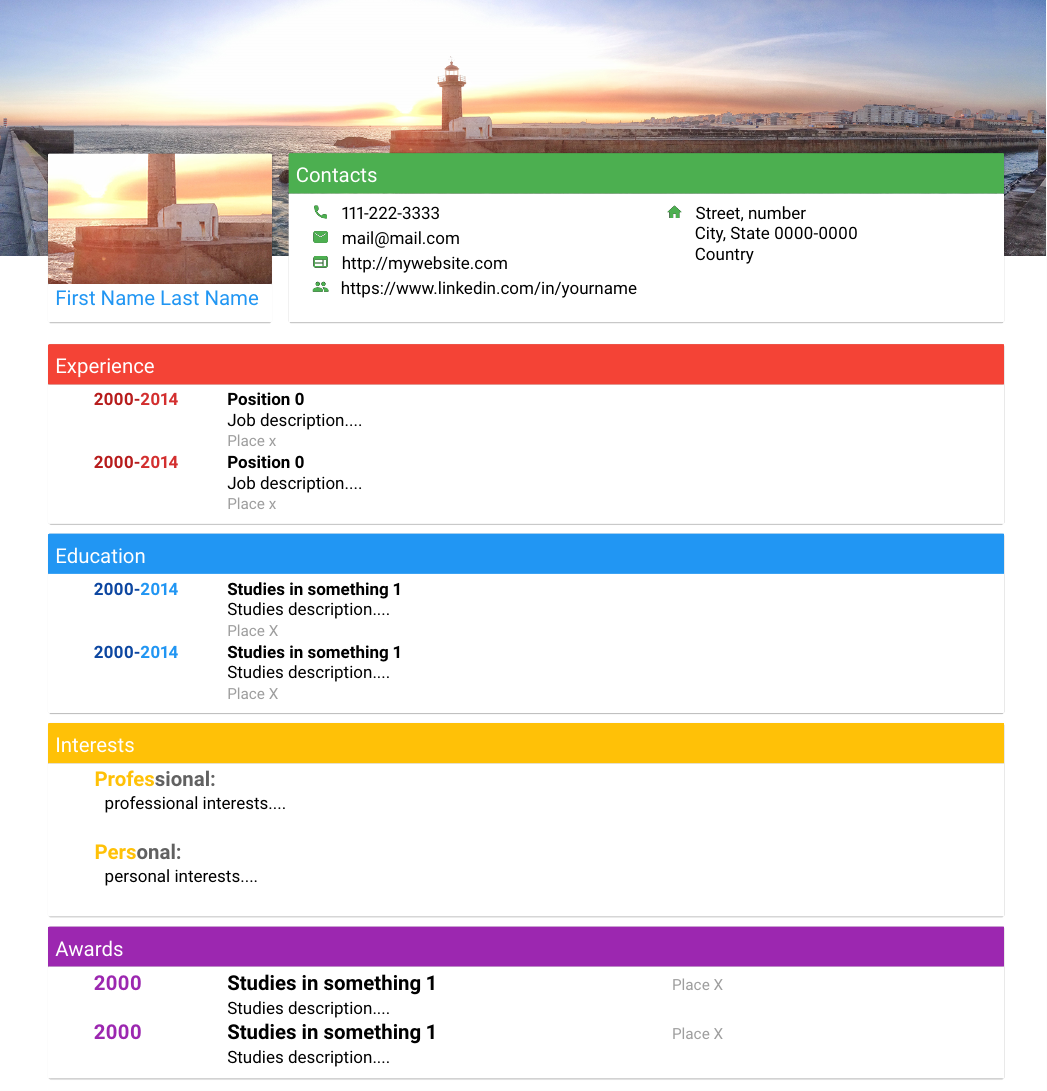
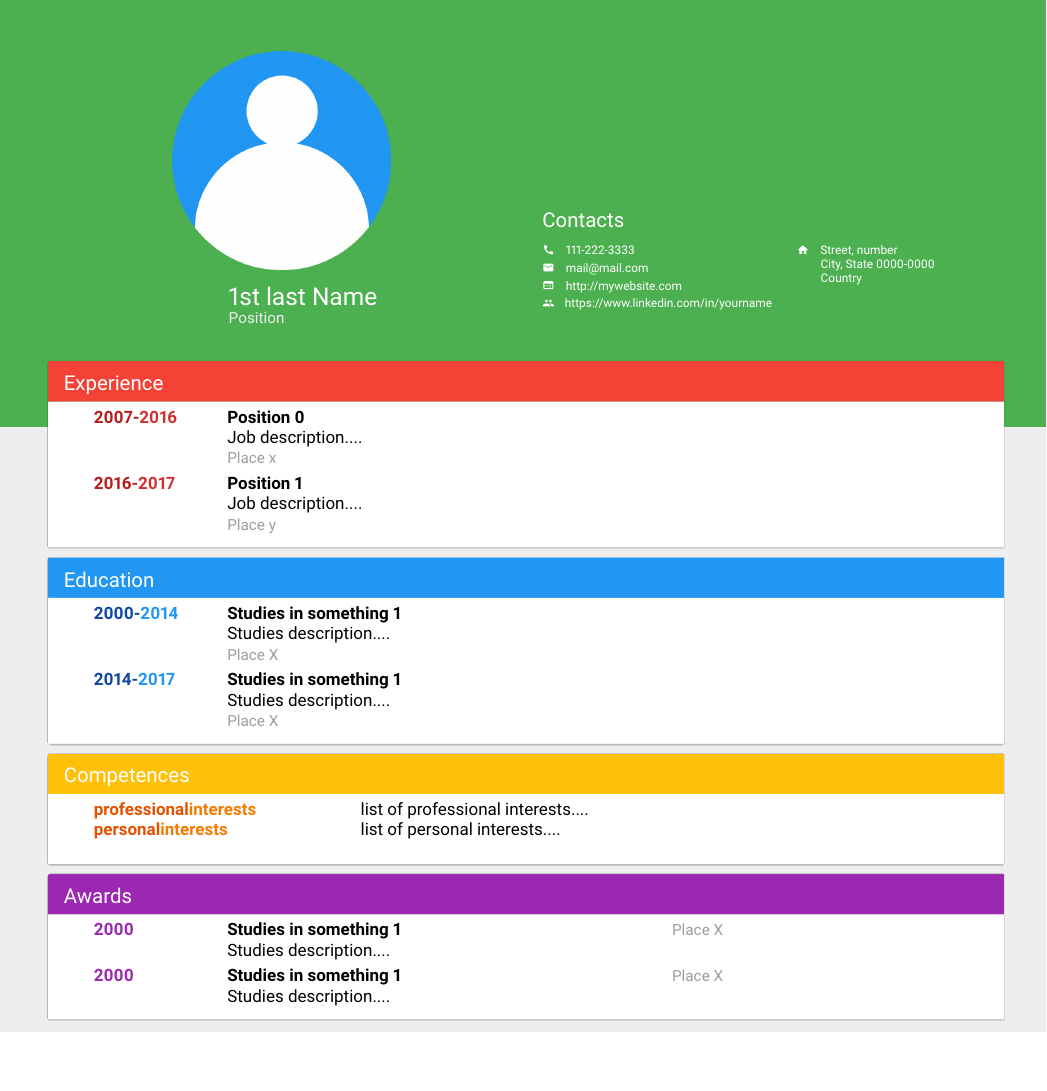
Before and after one commit to amng/MaterialCv, a LaTeX CV (material_cv.tex, which reads info_awards.tex, info_contacts.tex, info_education.tex): part of the page, cut so that both start at the same text, the shorter picture padded with empty space. Compiled offline with pdfLaTeX.

Commit message:
Finished version 2.0 of materialCV. - Changed readme to reflect changes. - Now using cards  instead of more plain "sections".

```diff
--- a/info_awards.tex
+++ b/info_awards.tex
@@ -7,7 +7,8 @@
                 p{\dimexpr 0.50\linewidth-2\tabcolsep}
                 p{\dimexpr 0.25\linewidth-2\tabcolsep}}
   \textbf{\textcolor{MaterialPurple500}{#1}}\hspace{20pt} & \textbf{#2} & {\small \textcolor{MaterialGrey500}{#4}}\\
-  	& \normalsize #3\\
+  	& \normalsize #3
+  \vspace*{2pt}
 \end{tabular}
 }
 
--- a/info_contacts.tex
+++ b/info_contacts.tex
@@ -1,38 +1,41 @@
-%!TEX root = cv.tex
+%!TEX root = material_cv.tex
 
 \newcommand{\ContactEntry}[2]{
-	\normalsize
+	\scriptsize
 	$\begin{array}{l}
-	{\includegraphics[height=10pt]{#1}}
+	{\includegraphics[height=7pt]{#1}}
 	\end{array}
 	$ #2
 }
 
 
-%\LARGE
 %\noindent\colorbox{materialGreen}
 %{\parbox[c][25pt][c]{\textwidth}{\hspace{15pt}\textcolor{white}{Contacts}}} %%Contacts separator
-\begin{minipage}[t]{0.66\textwidth}
-	\vspace{1pt}
+\hspace*{-30pt}
+\begin{minipage}[t]{0.47\textwidth}
+	\vspace{85pt}
+	\large
+	\textcolor{white}{\hspace{5pt}Contacts}
+	\vspace{-10pt}
 	\begin{multicols}{2}
 		%%Contact Information
 		%Add new or alter contact entries in this section by using the examples below
 		%for other contact information search the image folder for other icons
-		\ContactEntry{images/green/ic_phone}{111-222-3333}
+		\ContactEntry{images/green/ic_phone}{\textcolor{white}{111-222-3333}}
 
-		\ContactEntry{images/green/ic_email}{mail@mail.com}
+		\ContactEntry{images/green/ic_email}{\textcolor{white}{mail@mail.com}}
 
-		\ContactEntry{images/green/ic_web}{http://mywebsite.com}
+		\ContactEntry{images/green/ic_web}{\textcolor{white}{http://mywebsite.com}}
 
-		\ContactEntry{images/green/ic_people}{https://www.linkedin.com/in/yourname}
+		\ContactEntry{images/green/ic_people}{\textcolor{white}{https://www.linkedin.com/in/yourname}}
 
 		\columnbreak
 
-		\ContactEntry{images/green/ic_home}{Street, number
+		\ContactEntry{images/green/ic_home}{\textcolor{white}{Street, number}
 
-		\hspace{22pt}City, State 0000-0000
+		\hspace{19pt}\textcolor{white}{City, State 0000-0000}
 
-		\hspace{22pt}Country}
+		\hspace{19pt}\textcolor{white}{Country}}
 	\end{multicols}
 	\vspace{0.1pt}
 \end{minipage}
--- a/info_education.tex
+++ b/info_education.tex
@@ -20,5 +21,5 @@
 %Add new or alter education entries in this section by using the examples below
 %\EducationEntry{starting year}{final year}{Type of studies}{Studies description if applicable}{Place of studies}
 \EducationEntry{2000}{2014}{Studies in something 1}{Studies description....}{Place X}
-\EducationEntry{2000}{2014}{Studies in something 1}{Studies description....}{Place X}
+\EducationEntry{2014}{2017}{Studies in something 1}{Studies description....}{Place X}
 \end{minipage}
--- a/info_experience.tex
+++ b/info_experience.tex
@@ -8,6 +8,7 @@
   \textbf{\textcolor{MaterialRed900}{#1-}}\textbf{\textcolor{MaterialRed700}{#2}} & \textbf{#3}\\
   	& \normalsize #4\\
   	&{\small \textcolor{MaterialGrey500}{#5}}
+  	\vspace*{2pt}
 \end{tabular}
 }
 
@@ -19,6 +20,6 @@
 \normalsize
 %Add new or alter education entries in this section by using the examples below
 %\ExperienceEntry{starting year}{final year}{Position}{position description if applicable}{Place}
-\ExperienceEntry{2000}{2014}{Position 0}{Job description....}{Place x}
-\ExperienceEntry{2000}{2014}{Position 0}{Job description....}{Place x}
+\ExperienceEntry{2007}{2016}{Position 0}{Job description....}{Place x}
+\ExperienceEntry{2016}{2017}{Position 1}{Job description....}{Place y}
 \end{minipage}
--- a/info_interests.tex
+++ b/info_interests.tex
@@ -1,26 +1,41 @@
-%!TEX root = cv.tex
-\newcommand{\textBox}[1]{
-\begin{tabular}{ p{\dimexpr 0.9\linewidth-4\tabcolsep} }
-  	{\normalsize #1}
+%!TEX root = material_cv.tex
+\normalsize
+\newcommand{\InterestEntry}[4]{
+\begin{tabular}{p{\dimexpr 0.3\linewidth-2\tabcolsep}
+                p{\dimexpr #4\linewidth-2\tabcolsep}}
+  \textbf{\textcolor{MaterialOrange900}{#1}}\textbf{\textcolor{MaterialOrange700}{#2}} &\normalsize #3\\
 \end{tabular}
-\vspace{1pt}
 }
 
-%\LARGE
-%\noindent\colorbox{MaterialAmber500}
-%{\parbox[c][25pt][c]{\textwidth}{\hspace{15pt}\textcolor{white}{Interests}}} %%Contacts separator
+
+%\Large
+%\noindent\colorbox{materialBlue}
+%{\parbox[c][25pt][c]{\textwidth}{\textcolor{white}{\textbf{Competences}}}} %%Contacts separator
+\begin{minipage}[t]{0.85\linewidth}
+\large
+%\textcolor{MaterialAmber700}{\textbf{Program\textcolor{MaterialGrey700}{ming}}}
+\normalsize
 
 %%Contact Information
-\large
-\begin{minipage}[t]{0.83\linewidth}
-\textcolor{MaterialAmber500}{\textbf{Profes}}\textcolor{MaterialGrey700}{\textbf{sional:}}\\
-\textBox{
-professional interests.... %%edit professional interest here
-}\\
+\InterestEntry{professional}{interests}{list of professional interests....}{0.85}
+\InterestEntry{personal}{interests}{list of personal interests....}{0.85}
+
+\end{minipage}
 
 
-\textcolor{MaterialAmber500}{\textbf{Pers}}\textcolor{MaterialGrey700}{\textbf{onal:}}\\
-\textBox{
-personal interests....%%edit professional interest here
-}\\
-\end{minipage}
+
+%%Contact Information
+%\large
+%\vspace*{10pt}
+%
+%\textcolor{materialBlue}{\textbf{Profes}}\textcolor{textGray}{\textbf{sional:}}\\
+%\textBox{
+%professional interests.... %%edit professional interest here
+%}\\
+%
+%\textcolor{materialBlue}{\textbf{Pers}}\textcolor{textGray}{\textbf{onal:}}\\
+%\textBox{
+%personal interests....%%edit professional interest here
+%}\\
+%
+%\vspace*{10pt}
--- a/info_profile.tex
+++ b/info_profile.tex
@@ -1,8 +1,12 @@
-%!TEX root = cv.tex
+%!TEX root = material_cv.tex
 
 \large
+\hspace*{70pt}
 \begin{minipage}[t]{0.2\paperwidth}
-\textcolor{MaterialBlue500}{
-First Name Last Name
-\vspace{5pt}
-}\end{minipage}
+\includegraphics[width=4.5cm]{images/profile}
+
+\vspace{10pt}
+\Large
+\hspace*{33pt}\textcolor{white}{1st last Name}\\
+\hspace*{33pt}\small \textcolor{MaterialGrey200}{Position}
+\end{minipage}
--- a/materialCard.sty
+++ b/materialCard.sty
@@ -23,11 +23,12 @@
 \define@key{materialcard}{topcolor}{\def\materialcard@topcolor{#1}}
 \define@key{materialcard}{bottomcolor}{\def\materialcard@bottomcolor{#1}}
 \define@key{materialcard}{title}{\def\materialcard@title{#1}}
+\define@key{materialcard}{titlecolor}{\def\materialcard@titlecolor{#1}}
 \define@key{materialcard}{topimage}{\def\materialcard@topimage{#1}}
 \define@key{materialcard}{bottomimage}{\def\materialcard@bottomimage{#1}}
 \define@key{materialcard}{completeimage}{\def\materialcard@completeimage{#1}}
 % ========= KEY DEFAULTS =========
-\setkeys{materialcard}{title=,topimage=,cardwidth=0.9\paperwidth, topcolor=white, bottomcolor=white, topheight=15pt}
+\setkeys{materialcard}{title=,topimage=,cardwidth=0.9\paperwidth, topcolor=white, bottomcolor=white, topheight=15pt, titlecolor=white}
 
 
 %http://tex.stackexchange.com/questions/11272/faded-drop-shadow-using-tikz-based-rounded-rectangle
@@ -107,17 +108,18 @@
   % #1 => the arguments given in []
   % #2 => the content of the bottom of the card
   \let\materialcard@topimage\undefined
-  \setkeys{materialcard}{cardwidth=0.9\paperwidth, topheight=15pt}
+  \let\materialcard@completeimage\undefined
+  \setkeys{materialcard}{cardwidth=0.9\paperwidth, topheight=15pt, titlecolor=white}
 	\setkeys{materialcard}{#1} % Set new keys
   \begin{tikzpicture}
       \node[rectangle split,
             rectangle split parts=2,
             rectangle split part fill={\materialcard@topcolor,\materialcard@bottomcolor},
-            opacity=.0,text opacity=1,
+            opacity=0,text opacity=1,
             rounded corners=0.5pt]
          (materialCard){
          \nodepart{one}
-                    \begin{minipage}[t][\materialcard@topheight]{\materialcard@cardwidth}\vspace{4pt}\textcolor{white}{\materialcard@title}\vspace{2pt}\end{minipage}
+                    \begin{minipage}[t][\materialcard@topheight]{\materialcard@cardwidth}\vspace{4pt}\hspace{5pt}\textcolor{\materialcard@titlecolor}{\materialcard@title}\vspace{2pt}\end{minipage}
          \nodepart{two}  #2};
       \addcurlyshadow{materialCard}
       \drawimage{materialCard}
--- a/material_cv.tex
+++ b/material_cv.tex
@@ -24,8 +24,12 @@
 \usepackage[pages=some]{background}
 \usepackage{materialCard}
 \usepackage{multicol}
+\usepackage{url}
+\usepackage[utf8]{inputenc}
+\usepackage{pagecolor,lipsum}% http://ctan.org/pkg/{pagecolor,lipsum}
+\usepackage[T1]{fontenc}
 
 \backgroundsetup{scale=1, color=black, opacity=1, placement=top, angle=0, contents={%
-  \includegraphics[width=\paperwidth,height=150pt]{images/pic}
+  \includegraphics[width=\paperwidth,height=250pt]{images/pic}
   }}
 \begin{document}
@@ -40,14 +45,16 @@
 %{\parbox[c][25pt][c]{\textwidth}{\hspace{15pt}\textcolor{white}{Contacts}}} %%Contacts separator
 \hspace*{10pt}
 \begin{minipage}[t]{\paperwidth}
-	\vspace{75pt}
 	\large
-	\vspace{5pt}
+
+	\vspace*{20pt}
 	\begin{multicols}{2}
-	\materialCard[topimage=images/profile,topcolor=MaterialRed500, cardwidth=0.2\paperwidth, topheight=68pt]{\input{info_profile}}
-	\materialCard[title=Contacts, topcolor=MaterialGreen500, cardwidth=0.67\paperwidth]{\input{info_contacts}}
+	%\materialCard[topimage=images/profile2,topcolor=MaterialRed500, cardwidth=0.25\paperwidth, topheight=76pt]{\input{info_profile}}
+	\input{info_profile}
+	\columnbreak
+	\input{info_contacts}
 	\end{multicols}{}
-
+	\vspace{3pt}
 	\large
 	\materialCard[title=Experience, topcolor=MaterialRed500]{\input{info_experience}}{}
 
@@ -58,11 +65,15 @@
 
 	\large
 	\vspace{5pt}
-	\materialCard[title=Interests, topcolor=MaterialAmber500]{\input{info_interests}}
+	\materialCard[title=Competences, topcolor=MaterialAmber500]{\input{info_interests}}
 
 	\large
 	\vspace{5pt}
 	\materialCard[title=Awards, topcolor=MaterialPurple500]{\input{info_awards}}
+
+%	\large
+%	\vspace{5pt}
+%	\materialCard[title=Awards, topcolor=MaterialPurple500]{\input{info_awards}}
 \end{minipage}
 %\materialCard[title=Mater222222222222222222222222222ial123Card, image=MaterialRed500]{\begin{tabular}{c} This node \\ is \\ valuable \end{tabular}}{card2}\\\\
 \end{document}
```
Also changed, not shown: README.md, images/green/ic_email.pdf, images/green/ic_home.pdf, images/green/ic_people.pdf, images/green/ic_phone.pdf, images/green/ic_web.pdf, images/pic.jpg (added), images/pic.png (deleted), images/preview2.png (added), images/profile.png, info_awards.tex (3 more changed lines), info_education.tex (3 more changed lines), info_experience.tex (2 more changed lines), material_cv.tex (3 more changed lines).
